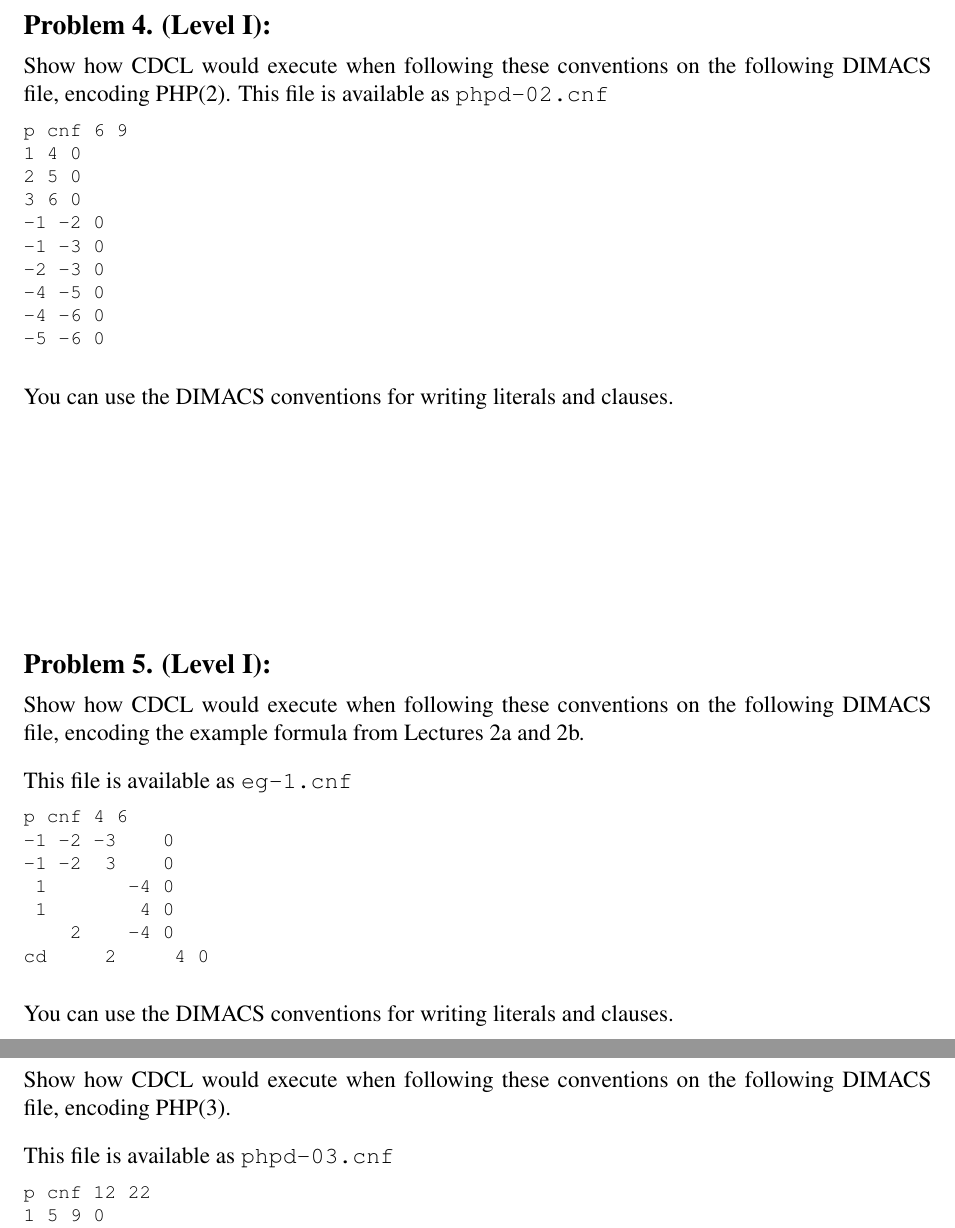
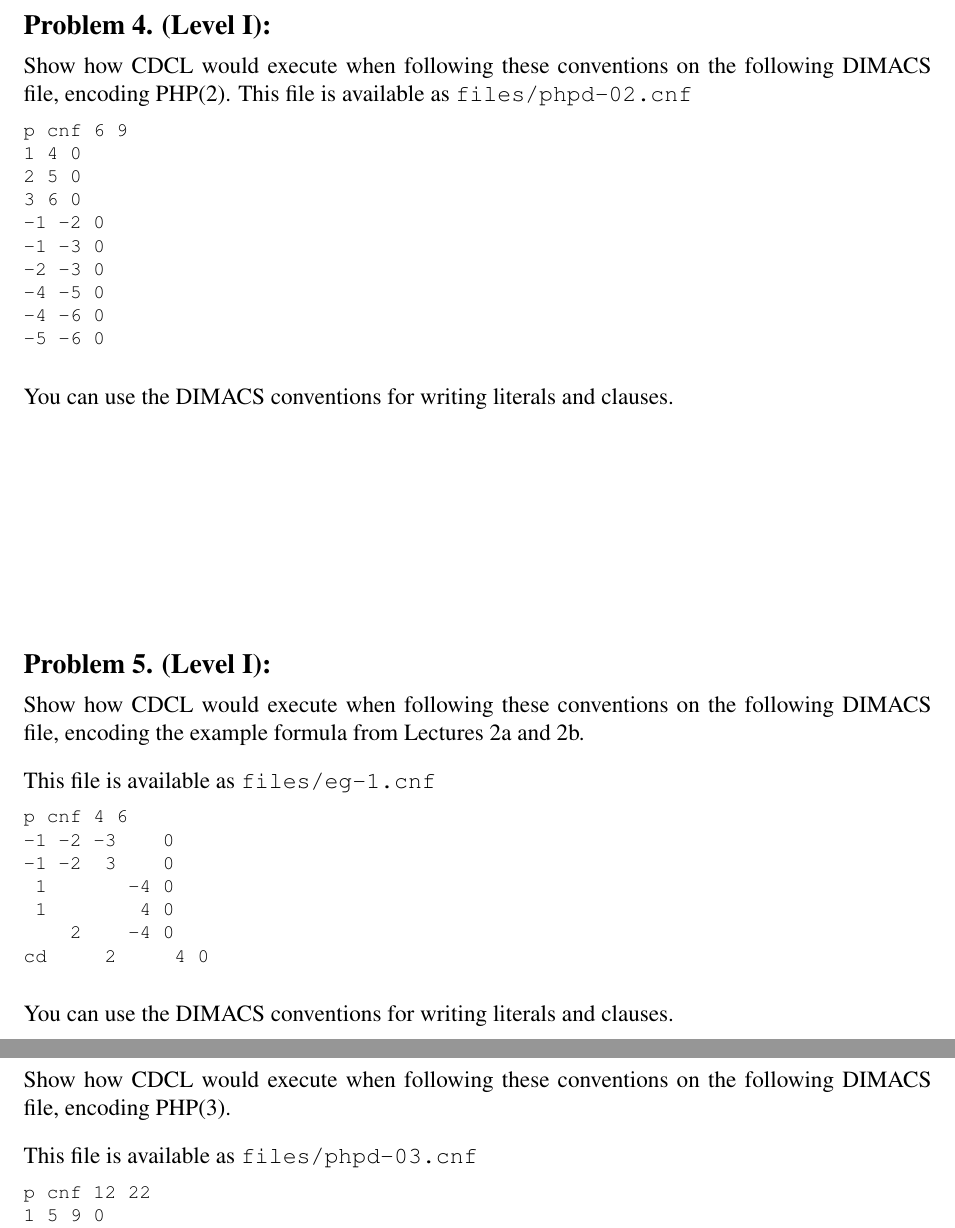
Before and after one commit to rebryant/unsat-tutorial, a LaTeX document (instructor/writeups/lab1.tex, which reads instructor/writeups/lab1-body.tex): two parts of pages 7 and 8 of 12, joined at a grey line, cut so that both start at the same text. Compiled offline with pdfLaTeX.

Commit message:
Updated pathnames

```diff
--- a/instructor/writeups/lab1-body.tex
+++ b/instructor/writeups/lab1-body.tex
@@ -296,7 +296,7 @@ To make the process deterministic, follow these conventions:
 \plabel{php2sim}
   Show how CDCL would execute when following these conventions on the following
   DIMACS file, encoding PHP(2).
-  This file is available as \texttt{phpd-02.cnf}
+  This file is available as \texttt{files/phpd-02.cnf}
 \begin{lstlisting}
 p cnf 6 9
 1 4 0
@@ -332,7 +332,7 @@ p cnf 6 9
   Show how CDCL would execute when following these conventions on the following
   DIMACS file, encoding the example formula from Lectures 2a and 2b.
 
-  This file is available as \texttt{eg-1.cnf}
+  This file is available as \texttt{files/eg-1.cnf}
   \begin{lstlisting}
 p cnf 4 6
 -1 -2 -3    0
@@ -366,7 +366,7 @@ cd     2     4 0
   Show how CDCL would execute when following these conventions on the following
   DIMACS file, encoding PHP(3).
 
-  This file is available as \texttt{phpd-03.cnf}
+  This file is available as \texttt{files/phpd-03.cnf}
 \begin{lstlisting}
 p cnf 12 22
 1 5 9 0
```
Also changed, not shown: instructor/writeups/lab1-body.tex (6 more changed lines).
